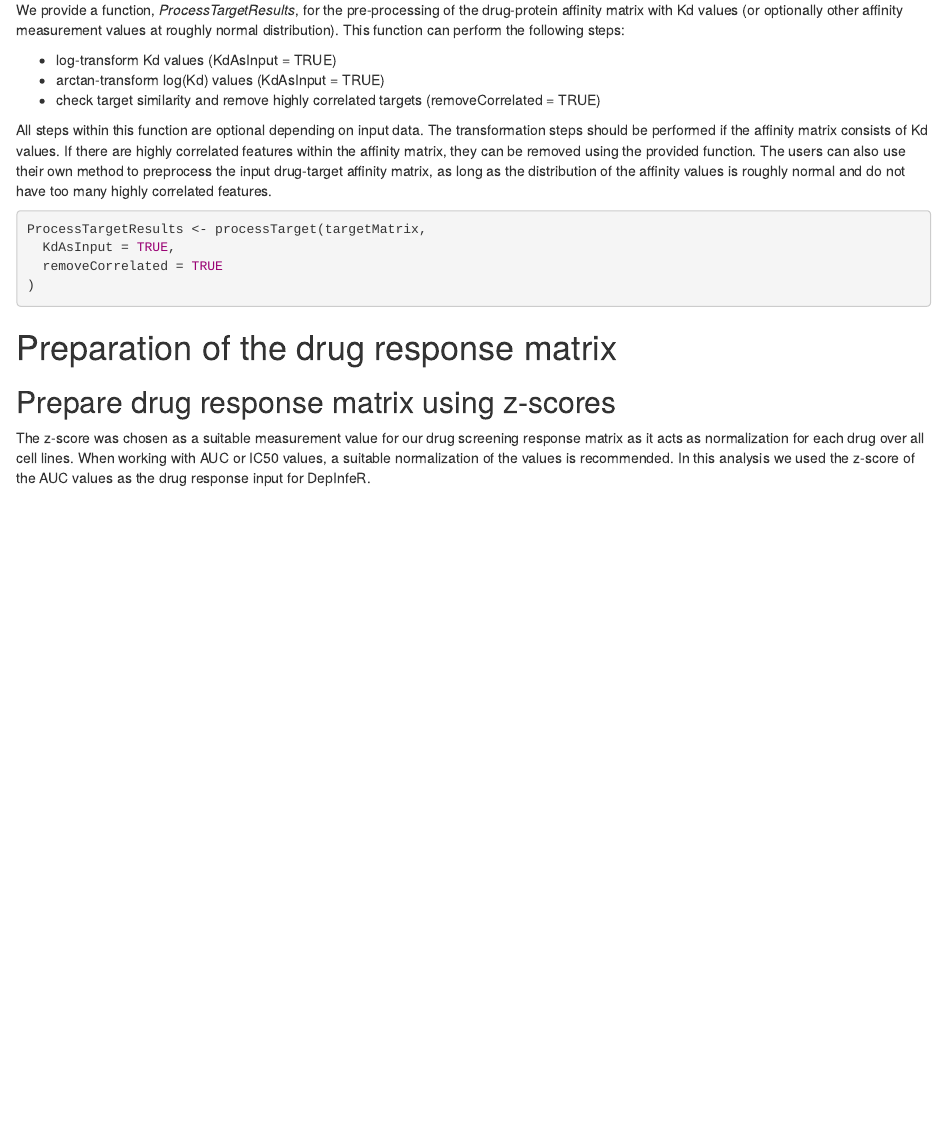
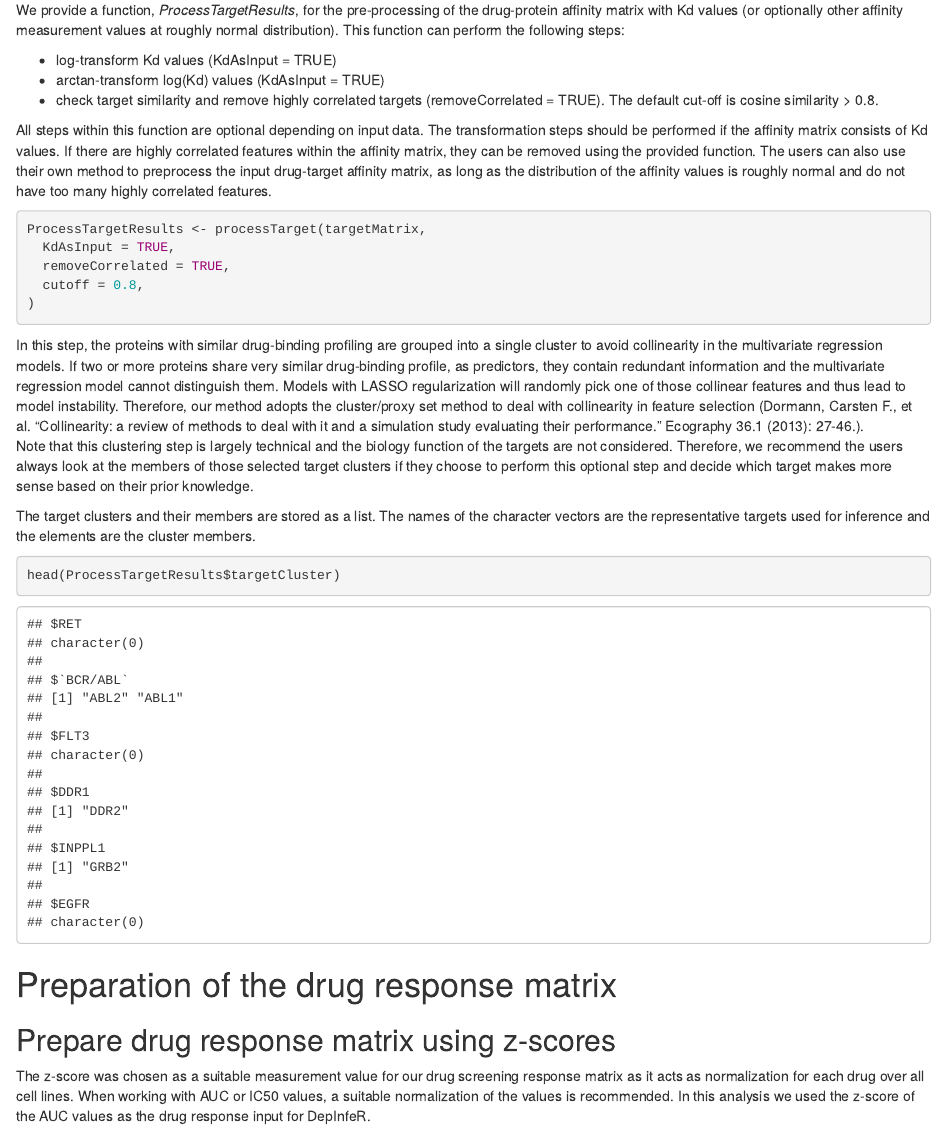
Before and after one commit to Huber-group-EMBL/DepInfeR, an R Markdown document (vignettes/vignette.Rmd): the page in a window 1100 px wide, from 2450 px down. Rendered offline with R 4.5, knitr and Pandoc, with nearby package versions; drawn as R Markdown's standard HTML page in place of the format the file asks for; some code elsewhere in the file could not run offline.

Commit message:
update vignette

````diff
--- a/vignettes/vignette.Rmd
+++ b/vignettes/vignette.Rmd
@@ -112,15 +112,25 @@ We provide a function, *ProcessTargetResults*, for the pre-processing of the dru
 
 - log-transform Kd values (KdAsInput = TRUE)
 - arctan-transform log(Kd) values (KdAsInput = TRUE)
-- check target similarity and remove highly correlated targets (removeCorrelated = TRUE)
+- check target similarity and remove highly correlated targets (removeCorrelated = TRUE). The default cut-off is cosine similarity > 0.8.
 
 All steps within this function are optional depending on input data. The transformation steps should be performed if the affinity matrix consists of Kd values. If there are highly correlated features within the affinity matrix, they can be removed using the provided function.  The users can also use their own method to preprocess the input drug-target affinity matrix, as long as the distribution of the affinity values is roughly normal and do not have too many highly correlated features.
 ```{r}
 ProcessTargetResults <- processTarget(targetMatrix,
   KdAsInput = TRUE,
-  removeCorrelated = TRUE
+  removeCorrelated = TRUE,
+  cutoff = 0.8,
 )
 ```
+
+In this step, the proteins with similar drug-binding profiling are grouped into a single cluster to avoid collinearity in the multivariate regression models. If two or more proteins share very similar drug-binding profile, as predictors, they contain redundant information and the multivariate regression model cannot distinguish them. Models with LASSO regularization will randomly pick one of those collinear features and thus lead to model instability. Therefore, our method adopts the cluster/proxy set method to deal with collinearity in feature selection (Dormann, Carsten F., et al. "Collinearity: a review of methods to deal with it and a simulation study evaluating their performance." Ecography 36.1 (2013): 27-46.).
+Note that this clustering step is largely technical and the biology function of the targets are not considered. Therefore, we recommend the users always look at the members of those selected target clusters if they choose to perform this optional step and decide which target makes more sense based on their prior knowledge.
+
+The target clusters and their members are stored as a list. The names of the character vectors are the representative targets used for inference and the elements are the cluster members.
+```{r}
+head(ProcessTargetResults$targetCluster)
+```
+
 
 # Preparation of the drug response matrix
 
````
Also changed, not shown: 2 other files.
